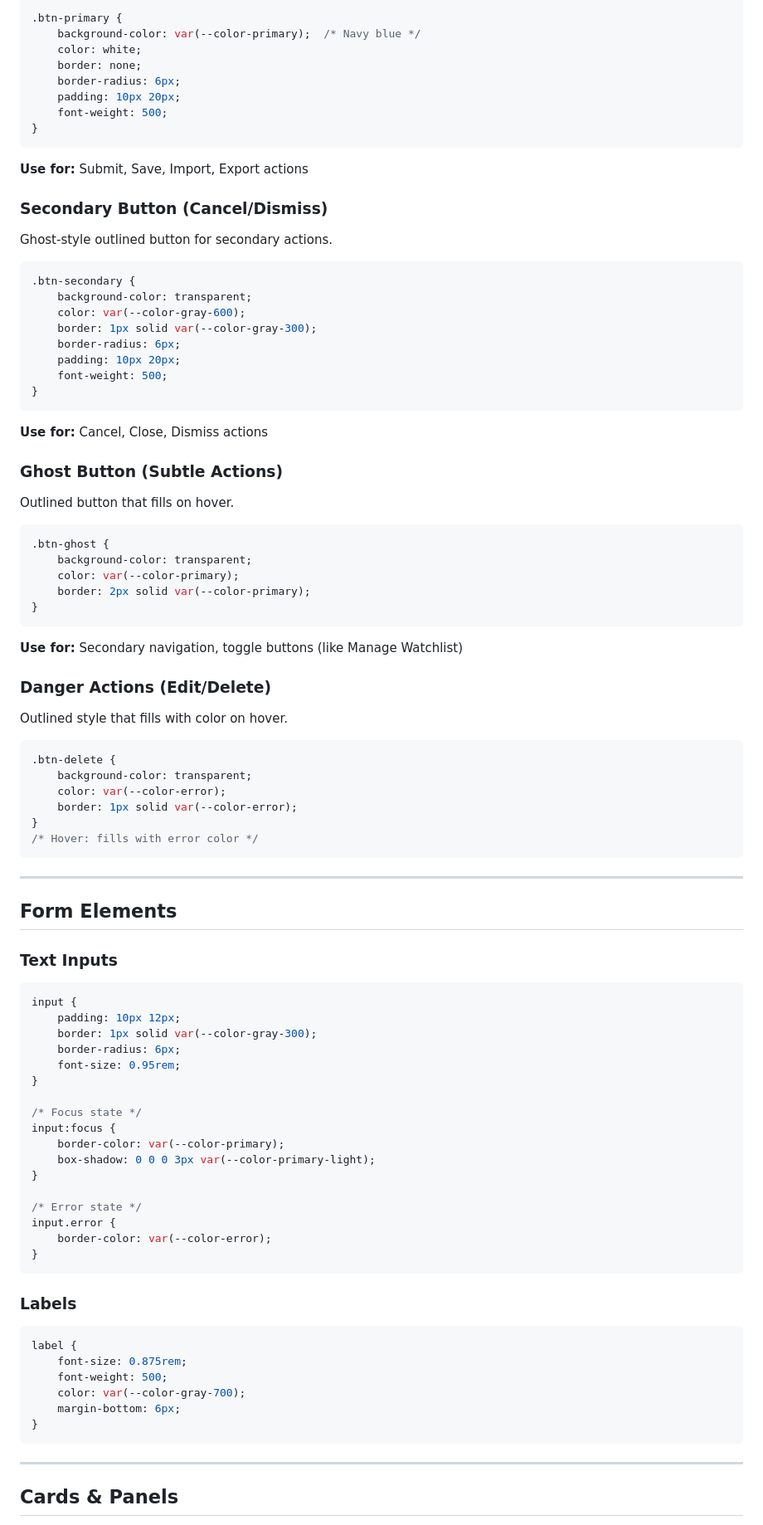
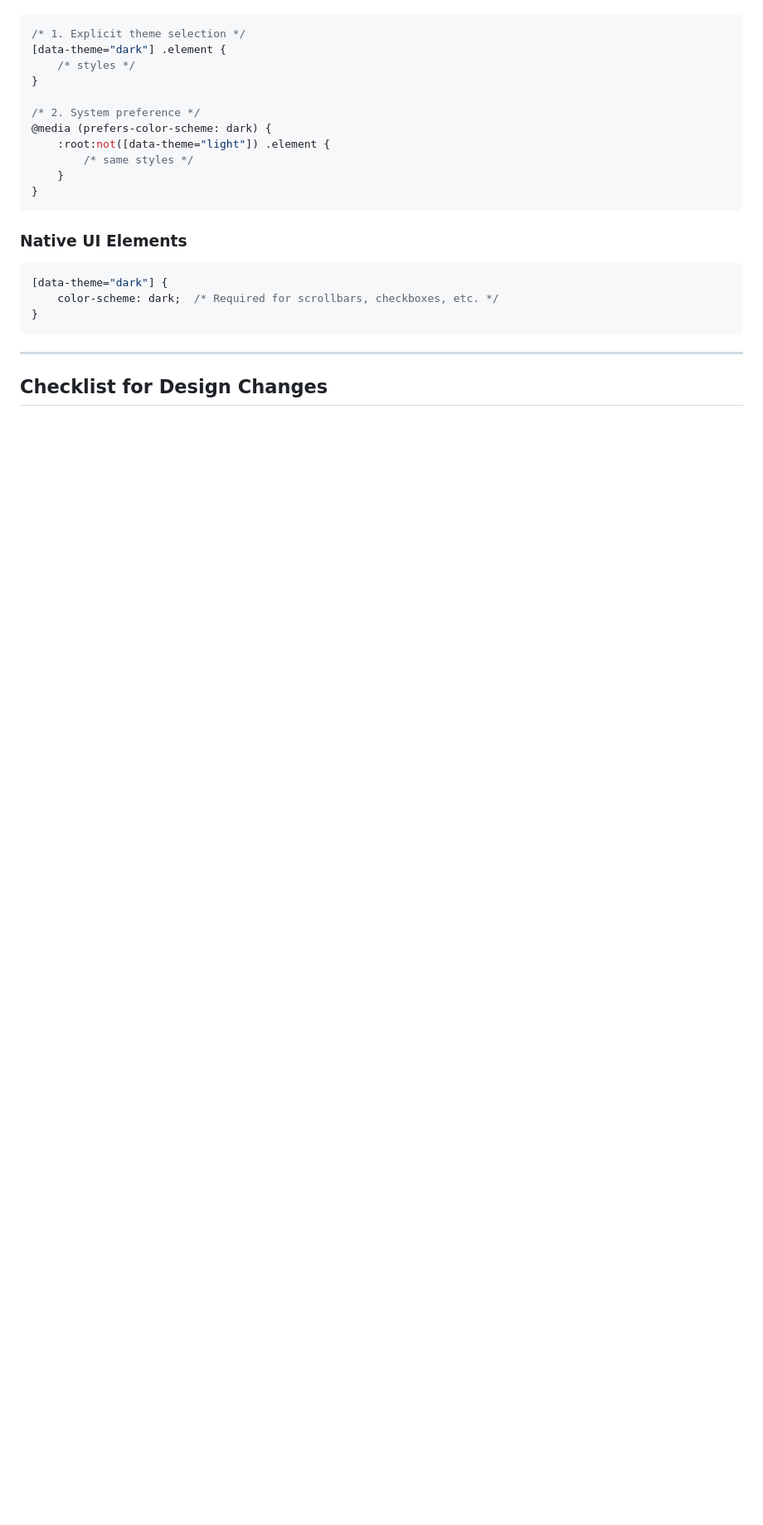
Before and after one commit to skylerberry/trade-tracker, a Markdown page: DESIGN_SYSTEM.md, the part around one of its changes. Shown at 83% size. Rendered like a GitHub page; blank space fills up the shorter version.

````diff
--- a/DESIGN_SYSTEM.md
+++ b/DESIGN_SYSTEM.md
@@ -140,87 +322,26 @@ Navy blue filled button for primary actions.
 ```css
-.btn-primary {
-    background-color: var(--color-primary);  /* Navy blue */
-    color: white;
-    border: none;
-    border-radius: 6px;
-    padding: 10px 20px;
-    font-weight: 500;
-}
-```
-**Use for:** Submit, Save, Import, Export actions
-
-### Secondary Button (Cancel/Dismiss)
-Ghost-style outlined button for secondary actions.
-```css
-.btn-secondary {
-    background-color: transparent;
-    color: var(--color-gray-600);
-    border: 1px solid var(--color-gray-300);
-    border-radius: 6px;
-    padding: 10px 20px;
-    font-weight: 500;
-}
-```
-**Use for:** Cancel, Close, Dismiss actions
-
-### Ghost Button (Subtle Actions)
-Outlined button that fills on hover.
-```css
-.btn-ghost {
-    background-color: transparent;
-    color: var(--color-primary);
-    border: 2px solid var(--color-primary);
-}
-```
-**Use for:** Secondary navigation, toggle buttons (like Manage Watchlist)
-
-### Danger Actions (Edit/Delete)
-Outlined style that fills with color on hover.
-```css
-.btn-delete {
-    background-color: transparent;
-    color: var(--color-error);
-    border: 1px solid var(--color-error);
-}
-/* Hover: fills with error color */
-```
-
----
-
-## Form Elements
-
-### Text Inputs
-```css
-input {
-    padding: 10px 12px;
-    border: 1px solid var(--color-gray-300);
-    border-radius: 6px;
-    font-size: 0.95rem;
+/* 1. Explicit theme selection */
+[data-theme="dark"] .element {
+    /* styles */
 }
 
-/* Focus state */
-input:focus {
-    border-color: var(--color-primary);
-    box-shadow: 0 0 0 3px var(--color-primary-light);
-}
-
-/* Error state */
-input.error {
-    border-color: var(--color-error);
+/* 2. System preference */
+@media (prefers-color-scheme: dark) {
+    :root:not([data-theme="light"]) .element {
+        /* same styles */
+    }
 }
 ```
 
-### Labels
+### Native UI Elements
+
 ```css
-label {
-    font-size: 0.875rem;
-    font-weight: 500;
-    color: var(--color-gray-700);
-    margin-bottom: 6px;
+[data-theme="dark"] {
+    color-scheme: dark;  /* Required for scrollbars, checkboxes, etc. */
 }
 ```
 
 ---
 
-## Cards & Panels
+## Checklist for Design Changes
 
````
Also changed, not shown: other parts of DESIGN_SYSTEM.md (+282 -262 lines).
